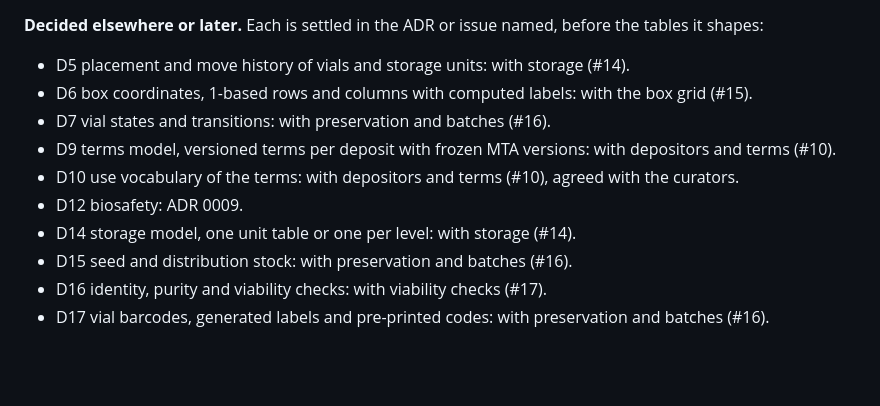
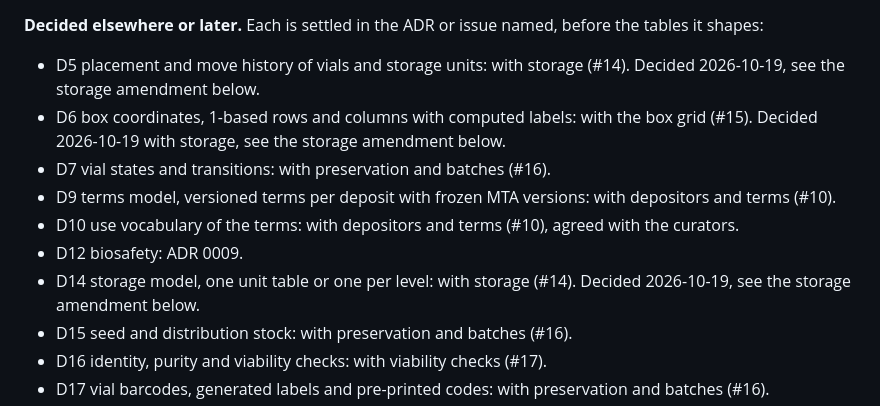
Before and after one commit to miroslavmyrha/culture-collection, a Markdown page: docs/decisions/0008-domain-model-of-the-collection.md, the part around one of its changes. Drawn GitHub-style; blank space fills up the shorter version.

Commit message:
chore(#14) - decide the storage model, unit location history and box coordinates

```diff
--- a/docs/decisions/0008-domain-model-of-the-collection.md
+++ b/docs/decisions/0008-domain-model-of-the-collection.md
@@ -95,9 +95,9 @@ the events that name a strain.
 **Decided elsewhere or later.** Each is settled in the ADR or issue named,
 before the tables it shapes:
 - D5 placement and move history of vials and storage units: with storage
-  (#14).
+  (#14). Decided 2026-10-19, see the storage amendment below.
 - D6 box coordinates, 1-based rows and columns with computed labels: with
-  the box grid (#15).
+  the box grid (#15). Decided 2026-10-19 with storage, see the storage amendment below.
 - D7 vial states and transitions: with preservation and batches (#16).
 - D9 terms model, versioned terms per deposit with frozen MTA versions:
   with depositors and terms (#10).
@@ -105,6 +105,7 @@ before the tables it shapes:
   with the curators.
 - D12 biosafety: ADR 0009.
 - D14 storage model, one unit table or one per level: with storage (#14).
+  Decided 2026-10-19, see the storage amendment below.
 - D15 seed and distribution stock: with preservation and batches (#16).
 - D16 identity, purity and viability checks: with viability checks (#17).
 - D17 vial barcodes, generated labels and pre-printed codes: with
```
Also changed, not shown: other parts of docs/decisions/0008-domain-model-of-the-collection.md (+88 -0 lines).
